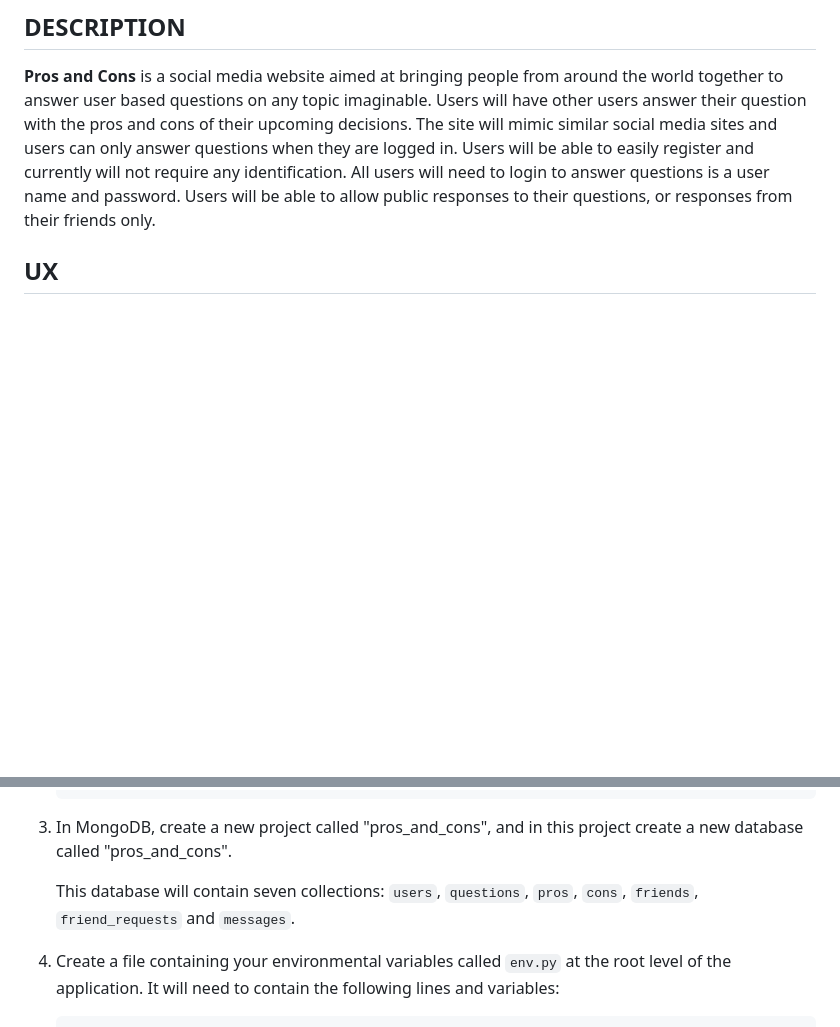
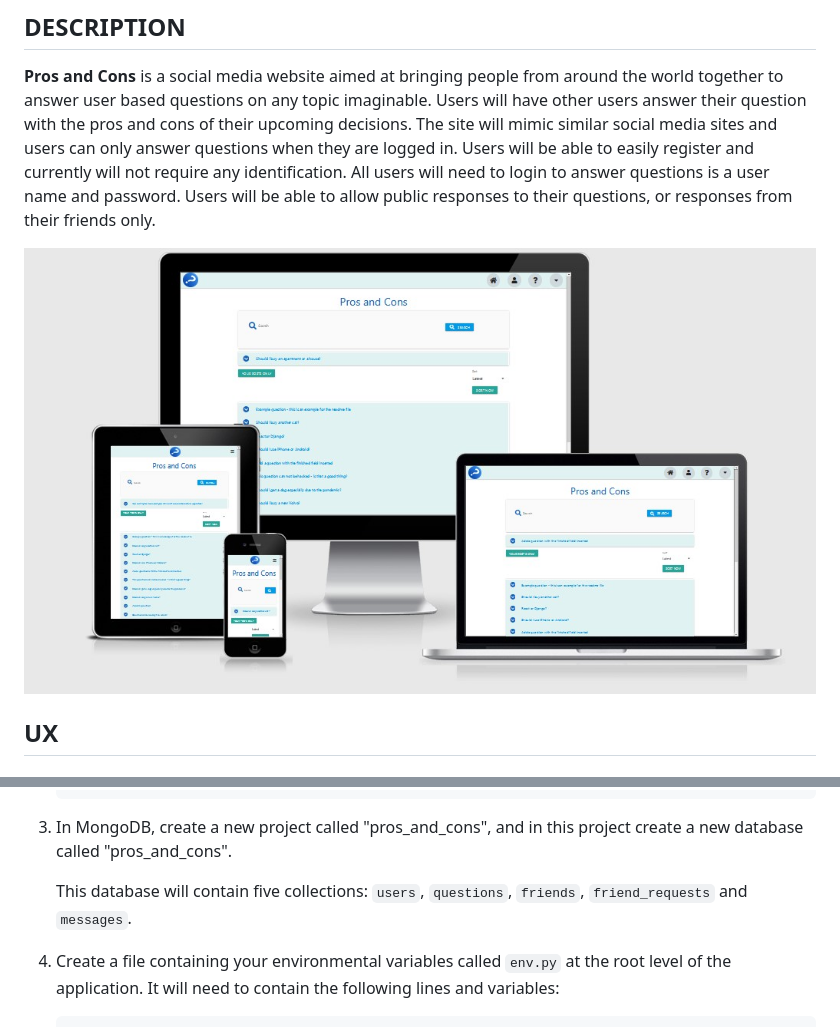
Before and after one commit to pauld0051/pros_and_cons, a Markdown page: README.md, 2 parts joined by grey strips. GitHub-like rendering; pictures changed too: static/images/readme/responsive-pros-and-cons.jpg (added); blank space fills up the shorter version.

Commit message:
Add amiresponsive image to README

```diff
--- a/README.md
+++ b/README.md
@@ -41,6 +41,8 @@ Site: <https://pros-and-cons-1.herokuapp.com/>
 ## DESCRIPTION
 
 **Pros and Cons** is a social media website aimed at bringing people from around the world together to answer user based questions on any topic imaginable. Users will have other users answer their question with the pros and cons of their upcoming decisions. The site will mimic similar social media sites and users can only answer questions when they are logged in. Users will be able to easily register and currently will not require any identification. All users will need to login to answer questions is a user name and password. Users will be able to allow public responses to their questions, or responses from their friends only.
+
+![Pros and Cons responsive displays](static/images/readme/responsive-pros-and-cons.jpg)
 
 ## UX
 
@@ -488,7 +490,7 @@ These are the steps to deploy Pros and Cons locally.
 
 3. In MongoDB, create a new project called "pros_and_cons", and in this project create a new database called "pros_and_cons".
 
-    This database will contain seven collections: `users`, `questions`, `pros`, `cons`, `friends`, `friend_requests`  and `messages`.
+    This database will contain five collections: `users`, `questions`, `friends`, `friend_requests` and `messages`.
 
 4. Create a file containing your environmental variables called `env.py` at the root level of the application. It will need to contain the following lines and variables:
 
```
